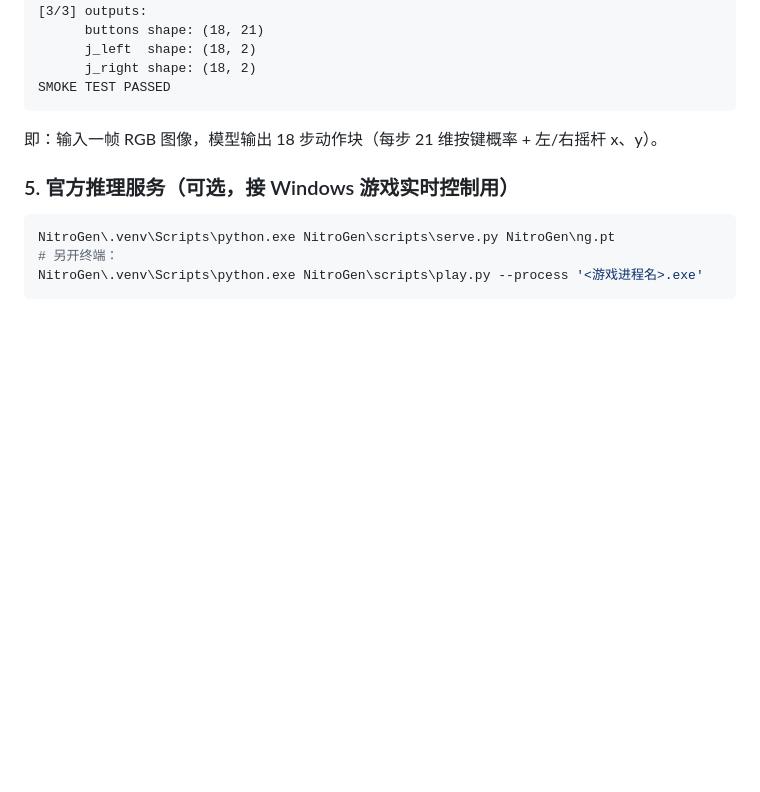
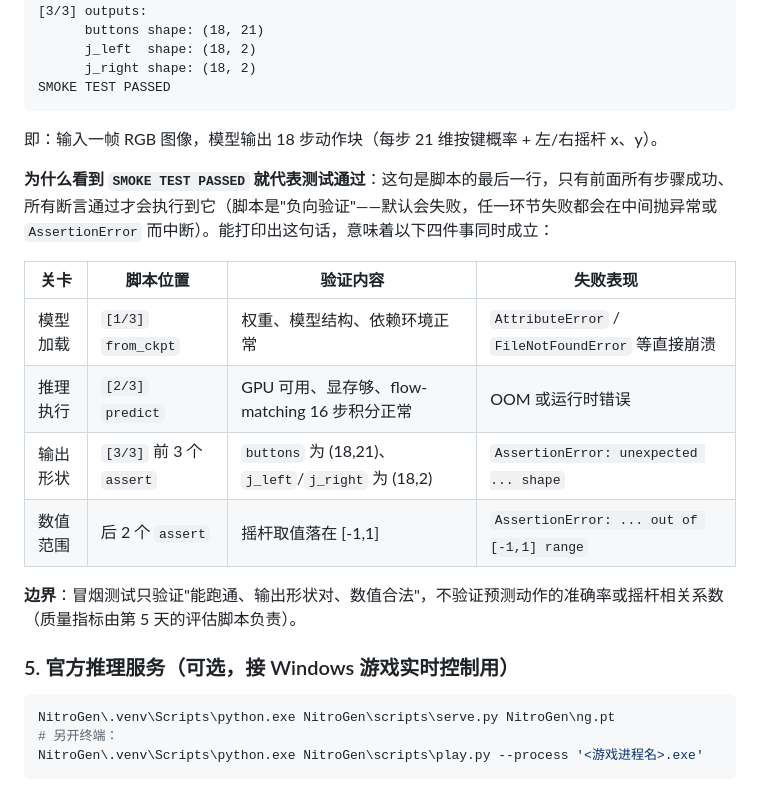
Before and after one commit to 3523509051/general-gaming-AI, a Markdown page: README.md, the part around the change. Rendered like a GitHub page; blank space fills up the shorter version.

Commit message:
docs: explain why SMOKE TEST PASSED means pass

````diff
--- a/README.md
+++ b/README.md
@@ -98,6 +98,17 @@ SMOKE TEST PASSED
 
 即：输入一帧 RGB 图像，模型输出 18 步动作块（每步 21 维按键概率 + 左/右摇杆 x、y）。
 
+**为什么看到 `SMOKE TEST PASSED` 就代表测试通过**：这句是脚本的最后一行，只有前面所有步骤成功、所有断言通过才会执行到它（脚本是"负向验证"——默认会失败，任一环节失败都会在中间抛异常或 `AssertionError` 而中断）。能打印出这句话，意味着以下四件事同时成立：
+
+| 关卡 | 脚本位置 | 验证内容 | 失败表现 |
+| --- | --- | --- | --- |
+| 模型加载 | `[1/3]` `from_ckpt` | 权重、模型结构、依赖环境正常 | `AttributeError` / `FileNotFoundError` 等直接崩溃 |
+| 推理执行 | `[2/3]` `predict` | GPU 可用、显存够、flow-matching 16 步积分正常 | OOM 或运行时错误 |
+| 输出形状 | `[3/3]` 前 3 个 `assert` | `buttons` 为 (18,21)、`j_left`/`j_right` 为 (18,2) | `AssertionError: unexpected ... shape` |
+| 数值范围 | 后 2 个 `assert` | 摇杆取值落在 [-1,1] | `AssertionError: ... out of [-1,1] range` |
+
+**边界**：冒烟测试只验证"能跑通、输出形状对、数值合法"，不验证预测动作的准确率或摇杆相关系数（质量指标由第 5 天的评估脚本负责）。
+
 ### 5. 官方推理服务（可选，接 Windows 游戏实时控制用）
 
 ```powershell
````
